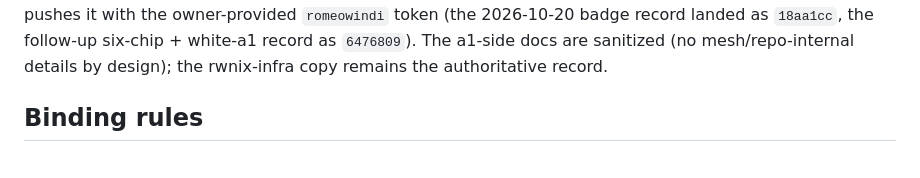
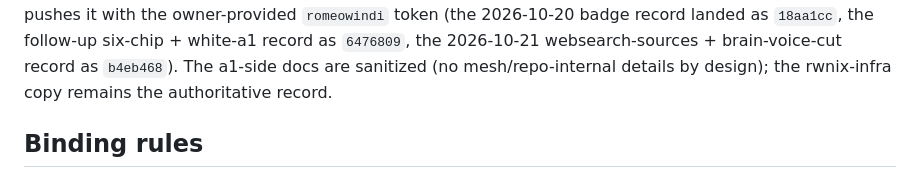
Before and after one commit to kirks2003/rwnix-infra, a Markdown page: a1-jarvis-gpu2-clone.md, the part around one of its changes. Drawn GitHub-style.

Commit message:
docs: a1-jarvis mirror current through 2026-10-21 (b4eb468)

```diff
--- a/a1-jarvis-gpu2-clone.md
+++ b/a1-jarvis-gpu2-clone.md
@@ -11,7 +11,8 @@ owner, the a1-jarvis copy is the a1-side reference. **Status 2026-10-20: the
 mirror repo exists and is current** — it was created on the `romeowindi`
 account and the agent pushes it with the owner-provided `romeowindi` token
 (the 2026-10-20 badge record landed as `18aa1cc`, the follow-up six-chip +
-white-a1 record as `6476809`). The a1-side docs are sanitized (no
+white-a1 record as `6476809`, the 2026-10-21 websearch-sources +
+brain-voice-cut record as `b4eb468`). The a1-side docs are sanitized (no
 mesh/repo-internal details by design); the rwnix-infra copy remains the
 authoritative record.
 
```
Also changed, not shown: other parts of a1-jarvis-gpu2-clone.md (+1 -1 lines).
